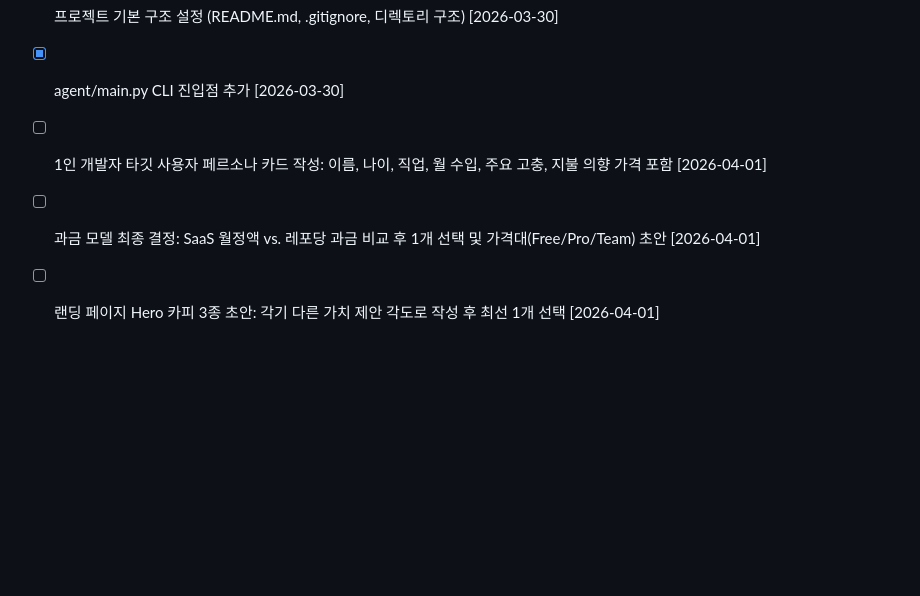
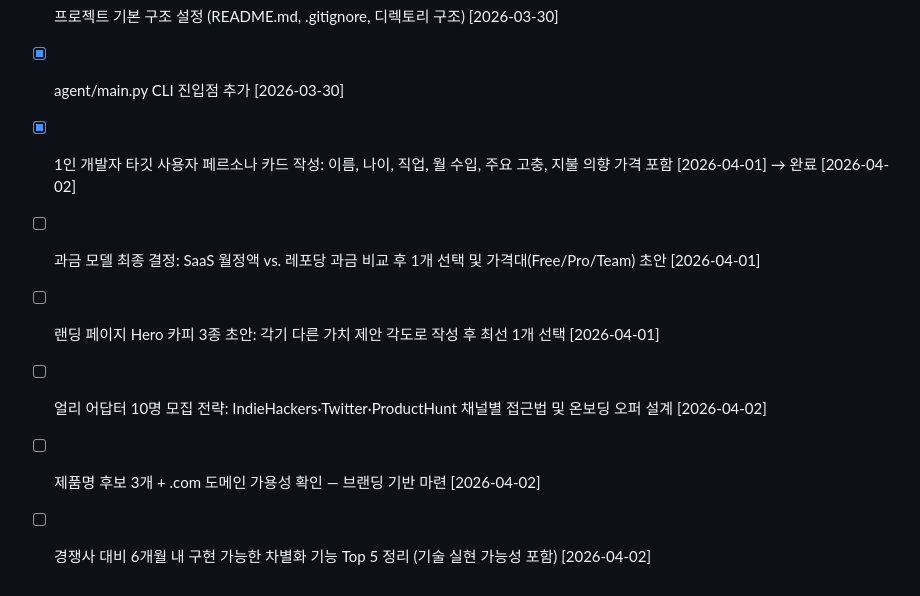
Before and after one commit to LSJJOON/self-improving-agent, a Markdown page: BACKLOG.md, the part around one of its changes. GitHub-like rendering; blank space fills up the shorter version.

```diff
--- a/BACKLOG.md
+++ b/BACKLOG.md
@@ -47,6 +47,9 @@ Phase 1이 완료되면 DECISIONS.md에 제품 방향을 확정하고 Phase 2로
 
 - [x] 프로젝트 기본 구조 설정 (README.md, .gitignore, 디렉토리 구조) [2026-03-30]
 - [x] agent/main.py CLI 진입점 추가 [2026-03-30]
-- [ ] 1인 개발자 타깃 사용자 페르소나 카드 작성: 이름, 나이, 직업, 월 수입, 주요 고충, 지불 의향 가격 포함 [2026-04-01]
+- [x] 1인 개발자 타깃 사용자 페르소나 카드 작성: 이름, 나이, 직업, 월 수입, 주요 고충, 지불 의향 가격 포함 [2026-04-01] → 완료 [2026-04-02]
 - [ ] 과금 모델 최종 결정: SaaS 월정액 vs. 레포당 과금 비교 후 1개 선택 및 가격대(Free/Pro/Team) 초안 [2026-04-01]
 - [ ] 랜딩 페이지 Hero 카피 3종 초안: 각기 다른 가치 제안 각도로 작성 후 최선 1개 선택 [2026-04-01]
+- [ ] 얼리 어답터 10명 모집 전략: IndieHackers·Twitter·ProductHunt 채널별 접근법 및 온보딩 오퍼 설계 [2026-04-02]
+- [ ] 제품명 후보 3개 + .com 도메인 가용성 확인 — 브랜딩 기반 마련 [2026-04-02]
+- [ ] 경쟁사 대비 6개월 내 구현 가능한 차별화 기능 Top 5 정리 (기술 실현 가능성 포함) [2026-04-02]
```
Also changed, not shown: other parts of BACKLOG.md (+1 -1 lines), docs/market-research/target-user-persona.md (added, +132 -0 lines).
